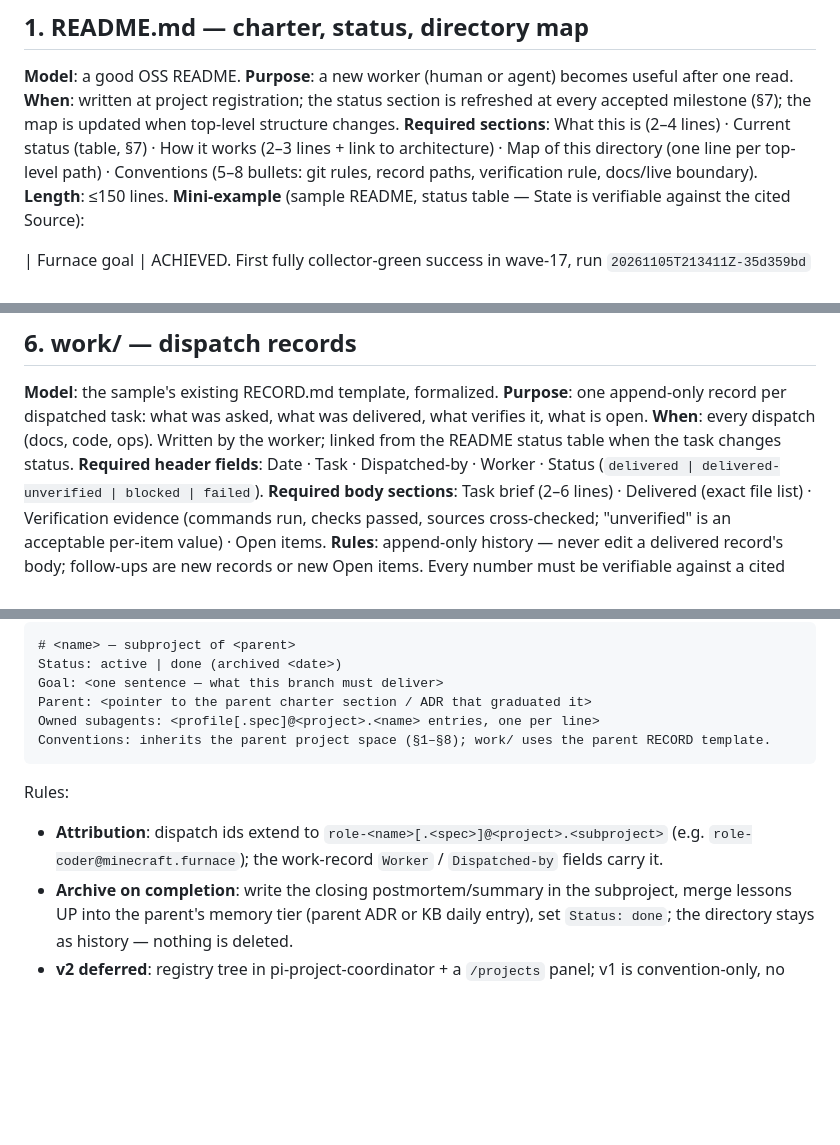
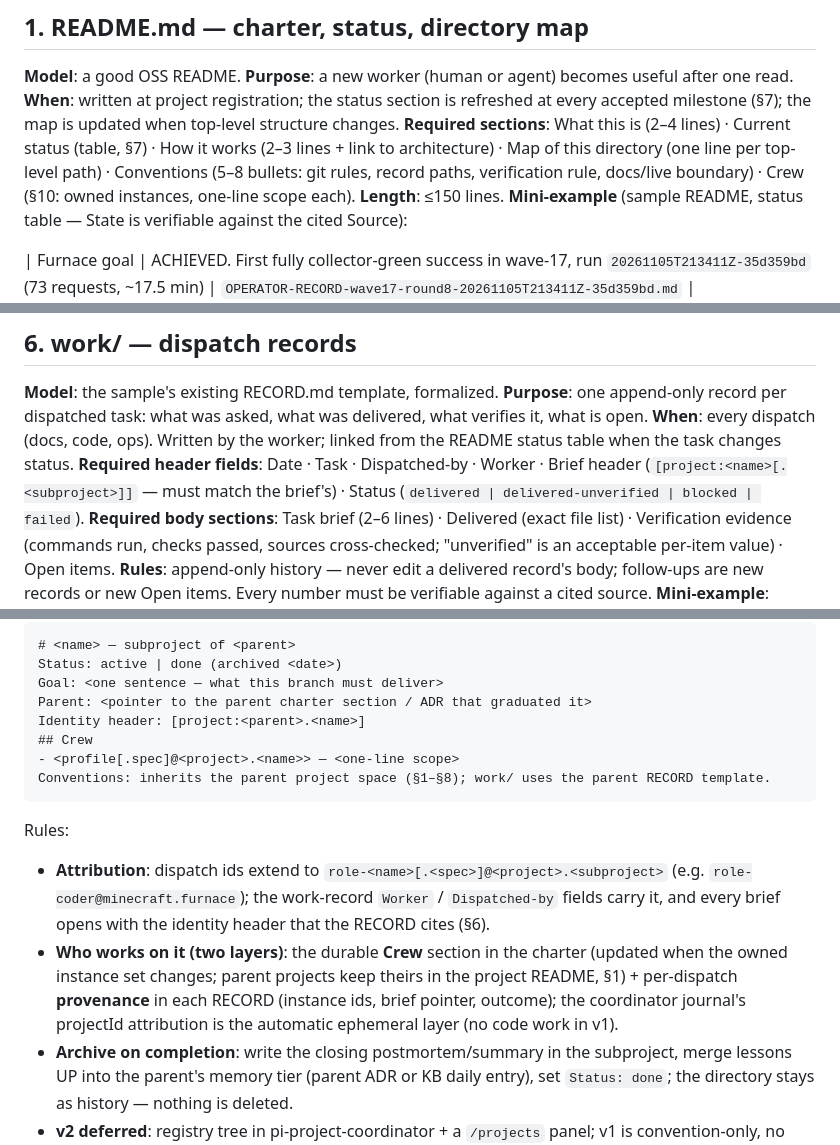
Before and after one commit to yuyuan12138/Pi, a Markdown page: instructions/PROJECT-SPACE-STANDARD.md, 3 parts joined by grey strips. Rendered like a GitHub page; blank space fills up the shorter version.

Commit message:
project identity + crew: mandatory brief identity header (verbatim echo, UP-CHECK-enforced), CWD anchoring, durable Crew rosters, per-dispatch provenance (coordinator journal = ephemeral layer)

````diff
--- a/instructions/PROJECT-SPACE-STANDARD.md
+++ b/instructions/PROJECT-SPACE-STANDARD.md
@@ -43,7 +43,8 @@ changes.
 **Required sections**: What this is (2–4 lines) · Current status (table, §7) ·
 How it works (2–3 lines + link to architecture) · Map of this directory (one
 line per top-level path) · Conventions (5–8 bullets: git rules, record paths,
-verification rule, docs/live boundary).
+verification rule, docs/live boundary) · Crew (§10: owned instances, one-line
+scope each).
 **Length**: ≤150 lines.
 **Mini-example** (sample README, status table — State is verifiable against the
 cited Source):
@@ -159,7 +160,8 @@ Template: `templates/postmortem.template.md`.
 was delivered, what verifies it, what is open.
 **When**: every dispatch (docs, code, ops). Written by the worker; linked from
 the README status table when the task changes status.
-**Required header fields**: Date · Task · Dispatched-by · Worker · Status
+**Required header fields**: Date · Task · Dispatched-by · Worker · Brief header
+(`[project:<name>[.<subproject>]]` — must match the brief's) · Status
 (`delivered | delivered-unverified | blocked | failed`).
 **Required body sections**: Task brief (2–6 lines) · Delivered (exact file
 list) · Verification evidence (commands run, checks passed, sources
@@ -258,7 +260,9 @@ Charter skeleton (inline in v1; no separate template file):
 Status: active | done (archived <date>)
 Goal: <one sentence — what this branch must deliver>
 Parent: <pointer to the parent charter section / ADR that graduated it>
-Owned subagents: <profile[.spec]@<project>.<name> entries, one per line>
+Identity header: [project:<parent>.<name>]
+## Crew
+- <profile[.spec]@<project>.<name>> — <one-line scope>
 Conventions: inherits the parent project space (§1–§8); work/ uses the parent RECORD template.
 ```
 
@@ -266,7 +270,13 @@ Rules:
 
 - **Attribution**: dispatch ids extend to
   `role-<name>[.<spec>]@<project>.<subproject>` (e.g. `role-coder@minecraft.furnace`);
-  the work-record `Worker` / `Dispatched-by` fields carry it.
+  the work-record `Worker` / `Dispatched-by` fields carry it, and every brief opens
+  with the identity header that the RECORD cites (§6).
+- **Who works on it (two layers)**: the durable **Crew** section in the charter
+  (updated when the owned instance set changes; parent projects keep theirs in the
+  project README, §1) + per-dispatch **provenance** in each RECORD (instance ids,
+  brief pointer, outcome); the coordinator journal's projectId attribution is the
+  automatic ephemeral layer (no code work in v1).
 - **Archive on completion**: write the closing postmortem/summary in the subproject,
   merge lessons UP into the parent's memory tier (parent ADR or KB daily entry), set
   `Status: done`; the directory stays as history — nothing is deleted.
````
Also changed, not shown: instructions/AGENT-ORG.md (+62 -63 lines).
